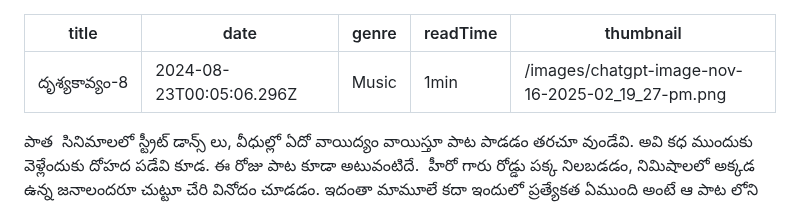
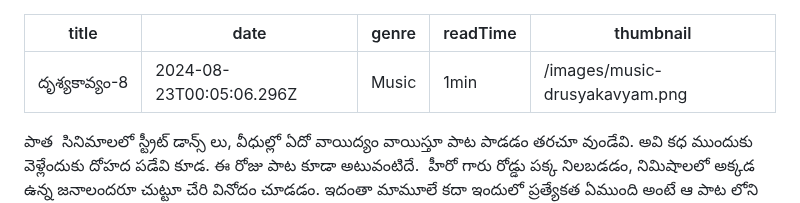
Before and after one commit to ndk4696/balasblog, a Markdown page: posts/దృశ్యకావ్యం-8.md, the part around the change. GitHub-like rendering.

Commit message:
Update Blog Posts “దృశ్యకావ్యం-8”

```diff
--- a/posts/దృశ్యకావ్యం-8.md
+++ b/posts/దృశ్యకావ్యం-8.md
@@ -3,7 +3,7 @@ title: దృశ్యకావ్యం-8
 date: 2024-08-23T00:05:06.296Z
 genre: Music
 readTime: 1min
-thumbnail: /images/chatgpt-image-nov-16-2025-02_19_27-pm.png
+thumbnail: /images/music-drusyakavyam.png
 ---
 <!--\[if gte mso 9]><xml>
  <o:OfficeDocumentSettings>
```
